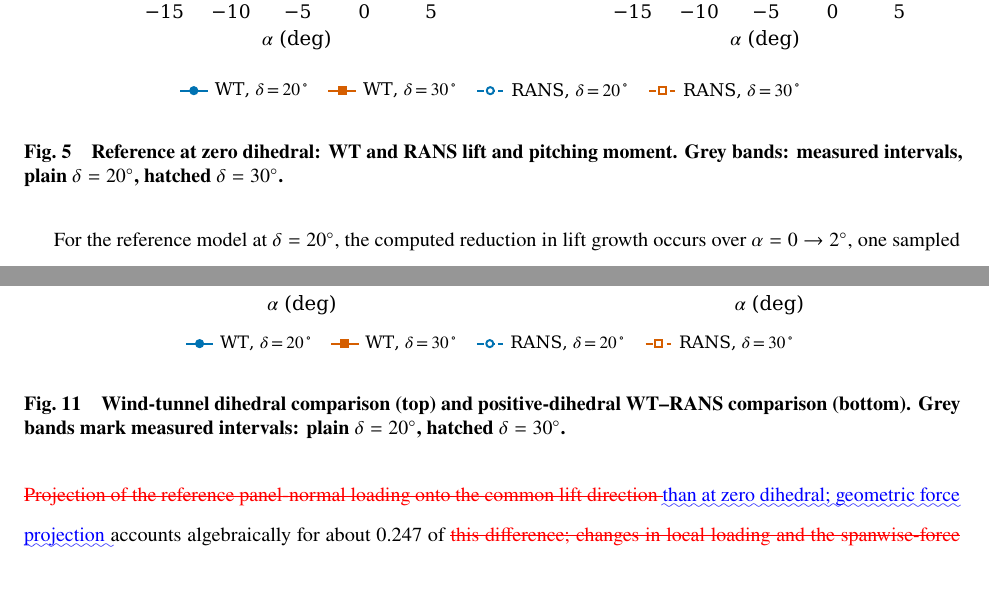
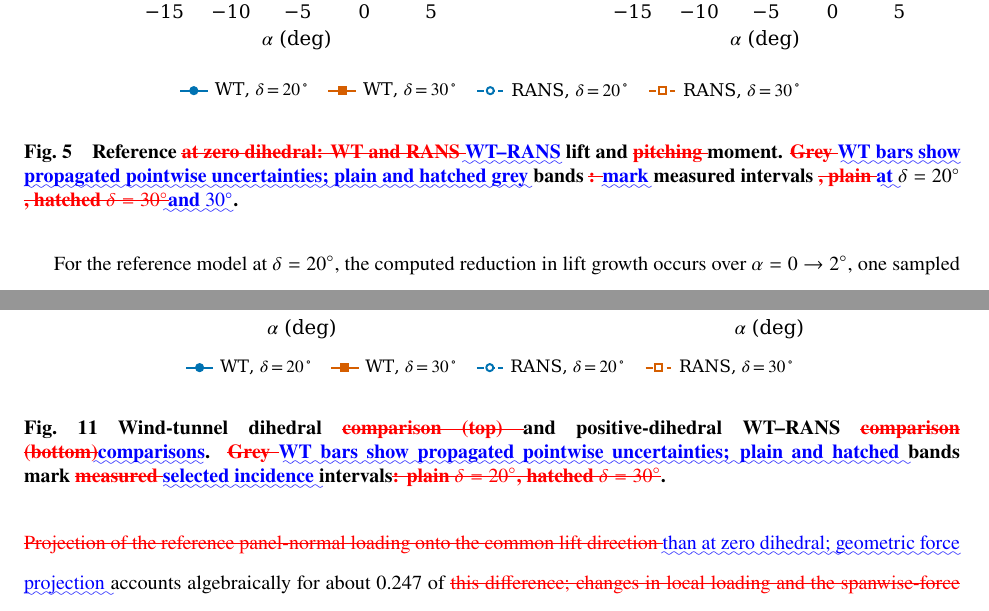
Before and after one commit to rois1995/Pre-Stall-Aerodynamic-Nonlinearities-of-Swept-Tail-Planes-with-Full-Span-Control-Surface---Revision, a LaTeX paper (revision_materials/SECOND_ROUND_LaTeX_DIFF.tex): two parts of pages 16 and 25 of 40, joined at a grey line, cut so that both start at the same text, the shorter picture padded with empty space. Compiled offline with pdfLaTeX.

Commit message:
Compile current manuscript and refresh second-round LaTeX diff

```diff
--- a/revision_materials/SECOND_ROUND_LaTeX_DIFF.tex
+++ b/revision_materials/SECOND_ROUND_LaTeX_DIFF.tex
@@ -373,7 +373,7 @@ The two coefficients respond differently at the lower deflection of $\delta=10\d
 \label{anchor:comparison}\DIFdelbegin \DIFdel{The numerical comparisons now assess separately the lift and moment evidence available for local interpretation. In Fig.~\ref{fig:comparison} , filled /solid and open/dashed curves denote WT and RANS , }\DIFdelend \DIFaddbegin \DIFadd{Figure~\ref{fig:comparison} compares WT (filled symbols, solid lines) with RANS (open symbols, dashed lines); }\DIFaddend circles and squares distinguish $\delta=20\degc$ and \DIFdelbegin \DIFdel{$\delta=30\degc$ deflections, and open diamonds mark zero-incidence numerical values. Grey bands mark }\DIFdelend \DIFaddbegin \DIFadd{$30\degc$. Plain and hatched grey bands indicate }\DIFaddend selected measured incidence intervals, \DIFdelbegin \DIFdel{plain for $\delta=20\degc$ and hatched for $\delta=30\degc$. They are neither uncertainty bands nor exact separation-onset locations. Each }\DIFdelend \DIFaddbegin \DIFadd{not uncertainty bands or precisely determined onset angles. Moments use each }\DIFaddend dataset's \DIFdelbegin \DIFdel{moment is about its corresponding }\DIFdelend aerodynamic center.
 
 \begin{figure}[htbp]\centering\includegraphics[width=\textwidth]{figures_revision_comparison.pdf}
-\caption{Reference at zero dihedral: WT and RANS lift and pitching moment. Grey bands: measured intervals, plain $\delta=20\degc$, hatched $\delta=30\degc$.}\label{fig:comparison}\end{figure}
+\caption{Reference \DIFdelbeginFL \DIFdelFL{at zero dihedral: WT and RANS }\DIFdelendFL \DIFaddbeginFL \DIFaddFL{WT--RANS }\DIFaddendFL lift and \DIFdelbeginFL \DIFdelFL{pitching }\DIFdelendFL moment. \DIFdelbeginFL \DIFdelFL{Grey }\DIFdelendFL \DIFaddbeginFL \DIFaddFL{WT bars show propagated pointwise uncertainties; plain and hatched grey }\DIFaddendFL bands \DIFdelbeginFL \DIFdelFL{: }\DIFdelendFL \DIFaddbeginFL \DIFaddFL{mark }\DIFaddendFL measured intervals \DIFdelbeginFL \DIFdelFL{, plain }\DIFdelendFL \DIFaddbeginFL \DIFaddFL{at }\DIFaddendFL $\delta=20\degc$ \DIFdelbeginFL \DIFdelFL{, hatched $\delta=30\degc$}\DIFdelendFL \DIFaddbeginFL \DIFaddFL{and $30\degc$}\DIFaddendFL .}\label{fig:comparison}\end{figure}
 
 For the reference model at $\delta = 20\degc$, the computed reduction in lift growth occurs over $\alpha=0\to2\degc$, one sampled interval later than in WT. The numerical zero-incidence lift is approximately 0.842, compared with WT 0.556 and uncertainty magnitude 0.013. A qualitatively similar reduction in lift growth and less-negative moment thus coexist with a substantial lift-level bias. At $\delta = 30\degc$, the early numerical lift change is sharper than the broad measured feature, and the moment departure depends more strongly on the preceding fitting range.
 
@@ -470,7 +470,7 @@ Geom., $\Gamma$, $\delta$ & Coefficient & $\alpha$ interval (deg) & $D$ & $u_{\m
 Figure~\ref{fig:comparison_dihedral} \DIFdelbegin \DIFdel{brings together the wind-tunnel dihedral comparison (upper panels) }\DIFdelend \DIFaddbegin \DIFadd{compares the dihedral WT polars }\DIFaddend and the $\Gamma=45\degc$ WT--RANS \DIFdelbegin \DIFdel{comparison (lower panels)}\DIFdelend \DIFaddbegin \DIFadd{response}\DIFaddend . At $\delta=20\degc$, measured lift growth remains suppressed \DIFdelbegin \DIFdel{across }\DIFdelend \DIFaddbegin \DIFadd{over }\DIFaddend $\alpha=-2\to2\degc$ \DIFdelbegin \DIFdel{, }\DIFdelend while the moment departure over \DIFdelbegin \DIFdel{$\alpha=-2\to0\degc$ is smaller than }\DIFdelend \DIFaddbegin \DIFadd{$-2\to0\degc$ is below }\DIFaddend both uncertainty sensitivities \DIFdelbegin \DIFdel{in }\DIFdelend \DIFaddbegin \DIFadd{(}\DIFaddend Table~\ref{tab:wt_geometry}\DIFaddbegin \DIFadd{)}\DIFaddend . At $\delta=30\degc$, \DIFdelbegin \DIFdel{the selected reduction in lift growth occurs over $\alpha=-2\to0\degc$, but the moment decreases earlier , by 0.027 over $\alpha=-4\to-2\degc$. That moment departure is comparable with $u_{\mathrm{ind}}$ and smaller than $u_{\mathrm{L1}}$. The joint response differs from the clearly resolved reference $\delta=20\degc$ }\DIFdelend lift \DIFdelbegin \DIFdel{/moment change}\DIFdelend \DIFaddbegin \DIFadd{growth decreases over $-2\to0\degc$, but moment falls earlier ($-0.027$ over $-4\to-2\degc$); its departure does not exceed the conservative uncertainty sensitivity}\DIFaddend .
 
 \begin{figure}[htbp]\centering\includegraphics[width=\textwidth]{figures_revision_comparison_dihedral.pdf}
-\caption{Wind-tunnel dihedral comparison (top) and positive-dihedral WT--RANS comparison (bottom). Grey bands mark measured intervals: plain $\delta=20\degc$, hatched $\delta=30\degc$.}\label{fig:comparison_dihedral}\end{figure}
+\caption{Wind-tunnel dihedral \DIFdelbeginFL \DIFdelFL{comparison (top) }\DIFdelendFL and positive-dihedral WT--RANS \DIFdelbeginFL \DIFdelFL{comparison (bottom)}\DIFdelendFL \DIFaddbeginFL \DIFaddFL{comparisons}\DIFaddendFL . \DIFdelbeginFL \DIFdelFL{Grey }\DIFdelendFL \DIFaddbeginFL \DIFaddFL{WT bars show propagated pointwise uncertainties; plain and hatched }\DIFaddendFL bands mark \DIFdelbeginFL \DIFdelFL{measured }\DIFdelendFL \DIFaddbeginFL \DIFaddFL{selected incidence }\DIFaddendFL intervals\DIFdelbeginFL \DIFdelFL{: plain $\delta=20\degc$, hatched $\delta=30\degc$}\DIFdelendFL .}\label{fig:comparison_dihedral}\end{figure}
 
 \DIFdelbegin \DIFdel{The computed sequence has weaker correspondence with these }\DIFdelend \DIFaddbegin \DIFadd{RANS corresponds less closely to the dihedral }\DIFaddend measurements. At $\delta=20\degc$ \DIFdelbegin \DIFdel{, numerical lift decreases }\DIFdelend \DIFaddbegin \DIFadd{it predicts a lift decrease }\DIFaddend over $\alpha=-6\to-4\degc$ \DIFdelbegin \DIFdel{while measured lift increases; this earlier computed change, with a rise in the upper-control reverse-flow area fractionfrom 0.12 to 0.54, has no measured counterpart. At the incidences of }\DIFdelend \DIFaddbegin \DIFadd{absent from WT; that computed interval also has a marked increase in the control reversed-shear fraction. Near }\DIFaddend the measured feature, \DIFdelbegin \DIFdel{the computed lift increase falls }\DIFdelend \DIFaddbegin \DIFadd{by contrast, successive numerical lift increments decrease }\DIFaddend from 0.0763 \DIFdelbegin \DIFdel{over $\alpha=-2\to0\degc$ }\DIFdelend to 0.0444 over \DIFdelbegin \DIFdel{$\alpha=0\to2\degc$, while the reverse-flow area fraction grows from 0.49 to 0.58. RANS therefore reproduces a reduction in lift growth with expanding reverse flow on the control at these incidences, but not the sustained measured reduction over $\alpha=-2\to2\degc$ or its weak moment feature}\DIFdelend \DIFaddbegin \DIFadd{$-2\to0\degc$ and $0\to2\degc$, but the measured weak moment response is not reproduced}\DIFaddend . At $\delta=30\degc$, the \DIFdelbegin \DIFdel{negative numerical moment change occurs over $\alpha=-2\to0\degc$, one sampled }\DIFdelend \DIFaddbegin \DIFadd{computed moment decrease occurs one incidence }\DIFaddend interval later than \DIFdelbegin \DIFdel{the measuredchange. The following decomposition consequently concerns the computed dihedral response}\DIFdelend \DIFaddbegin \DIFadd{measured. These distinctions are important: reproducing some local curvature in lift does not validate the full force/moment response, particularly where the numerical and experimental baselines diverge. The analysis that follows therefore quantifies how the *computed* dihedral loads change and their different moment contributions, rather than treating the computed surface-flow pattern as an observed experimental mechanism}\DIFaddend .
 
```
Also changed, not shown: revision_materials/SECOND_ROUND_LaTeX_DIFF.tex (6 more changed lines), 2 other files.
